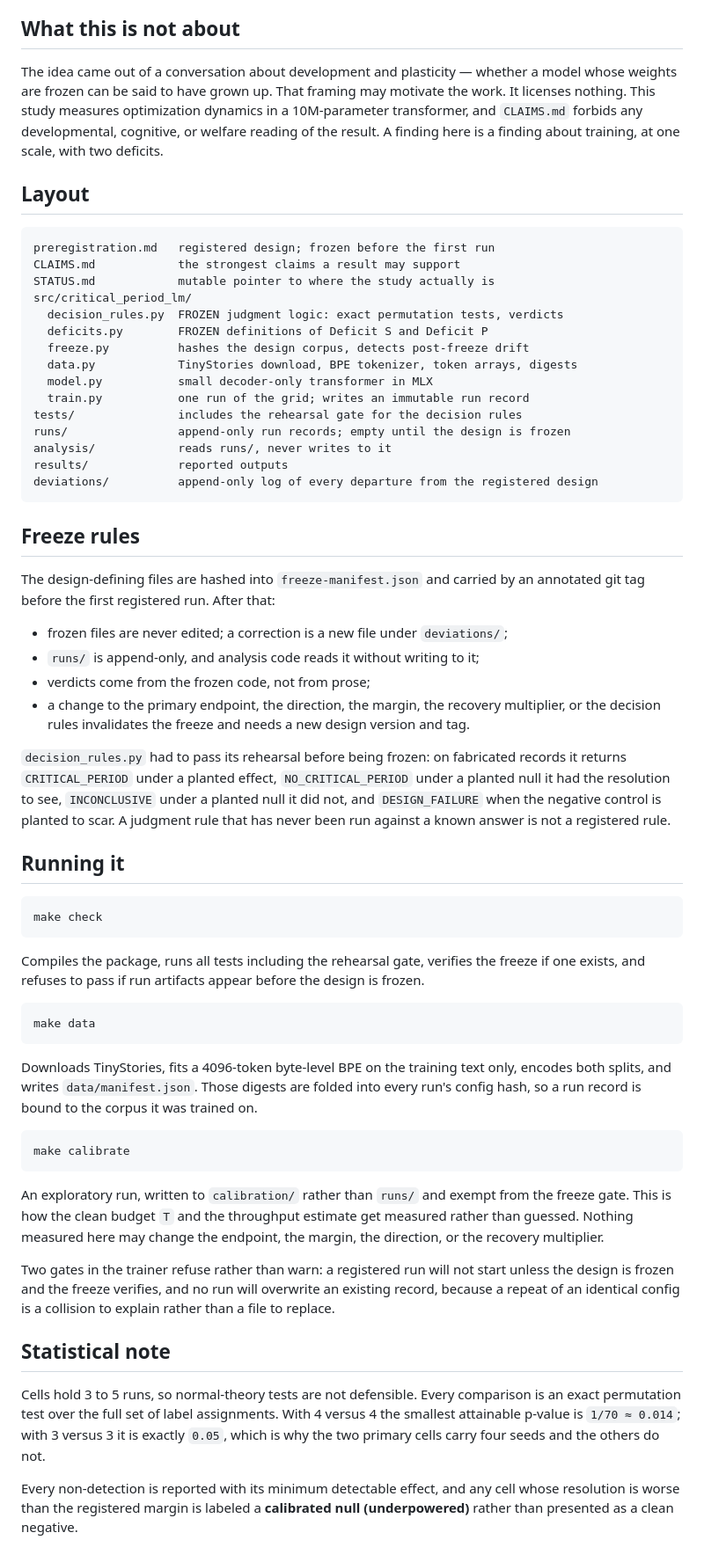
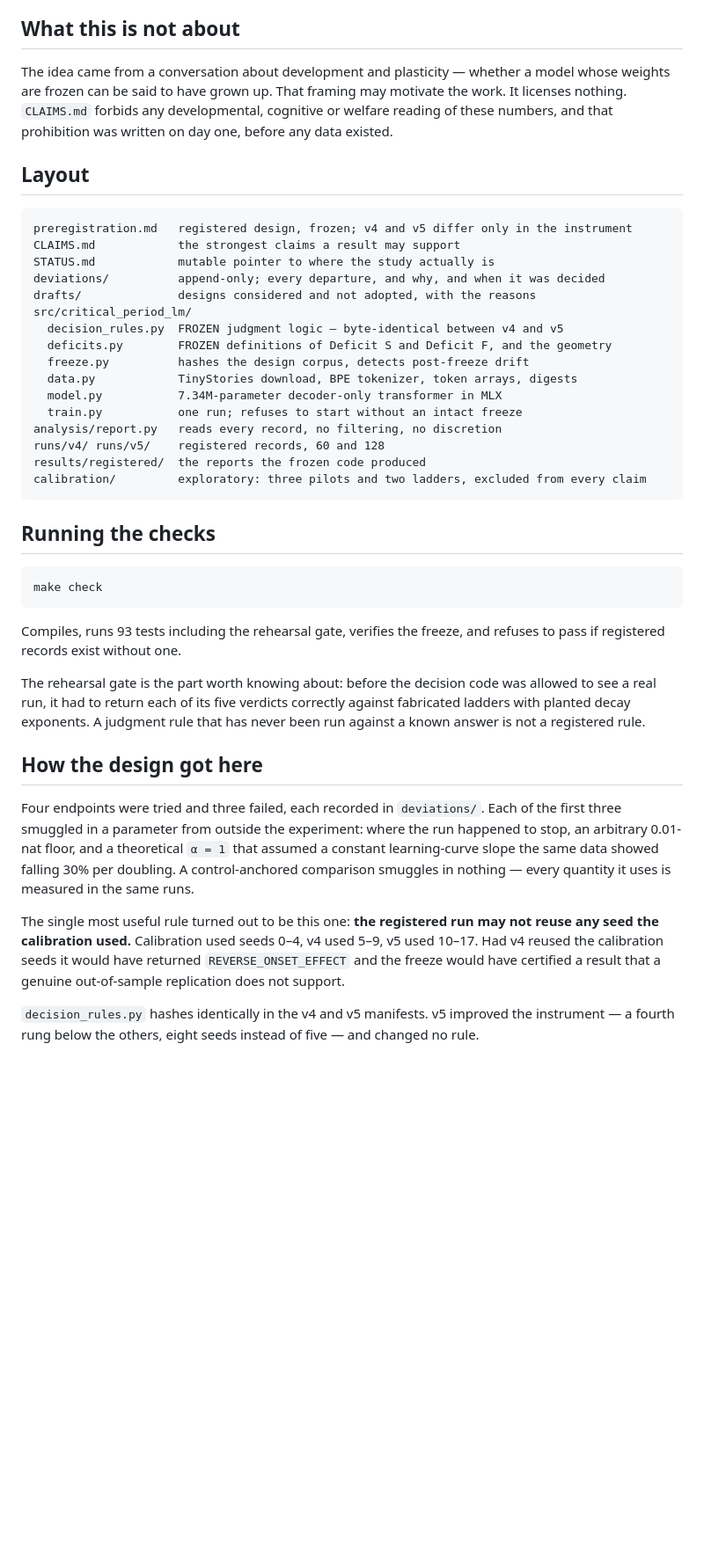
Before and after one commit to haeliotang/critical-period-lm, a Markdown page: README.md, the part around one of its changes. Shown at 88% size. Rendered like a GitHub page; blank space fills up the shorter version.

````diff
--- a/README.md
+++ b/README.md
@@ -42,87 +78,58 @@ Read [preregistration.md](preregistration.md) for the registered design and
 
 ## What this is not about
 
-The idea came out of a conversation about development and plasticity — whether a model
-whose weights are frozen can be said to have grown up. That framing may motivate the work.
-It licenses nothing. This study measures optimization dynamics in a 10M-parameter
-transformer, and `CLAIMS.md` forbids any developmental, cognitive, or welfare reading of
-the result. A finding here is a finding about training, at one scale, with two deficits.
+The idea came from a conversation about development and plasticity — whether a model whose
+weights are frozen can be said to have grown up. That framing may motivate the work. It
+licenses nothing. `CLAIMS.md` forbids any developmental, cognitive or welfare reading of
+these numbers, and that prohibition was written on day one, before any data existed.
 
 ## Layout
 
 ```
-preregistration.md   registered design; frozen before the first run
+preregistration.md   registered design, frozen; v4 and v5 differ only in the instrument
 CLAIMS.md            the strongest claims a result may support
 STATUS.md            mutable pointer to where the study actually is
+deviations/          append-only; every departure, and why, and when it was decided
+drafts/              designs considered and not adopted, with the reasons
 src/critical_period_lm/
-  decision_rules.py  FROZEN judgment logic: exact permutation tests, verdicts
-  deficits.py        FROZEN definitions of Deficit S and Deficit P
+  decision_rules.py  FROZEN judgment logic — byte-identical between v4 and v5
+  deficits.py        FROZEN definitions of Deficit S and Deficit F, and the geometry
   freeze.py          hashes the design corpus, detects post-freeze drift
   data.py            TinyStories download, BPE tokenizer, token arrays, digests
-  model.py           small decoder-only transformer in MLX
-  train.py           one run of the grid; writes an immutable run record
-tests/               includes the rehearsal gate for the decision rules
-runs/                append-only run records; empty until the design is frozen
-analysis/            reads runs/, never writes to it
-results/             reported outputs
-deviations/          append-only log of every departure from the registered design
+  model.py           7.34M-parameter decoder-only transformer in MLX
+  train.py           one run; refuses to start without an intact freeze
+analysis/report.py   reads every record, no filtering, no discretion
+runs/v4/ runs/v5/    registered records, 60 and 128
+results/registered/  the reports the frozen code produced
+calibration/         exploratory: three pilots and two ladders, excluded from every claim
 ```
 
-## Freeze rules
-
-The design-defining files are hashed into `freeze-manifest.json` and carried by an
-annotated git tag before the first registered run. After that:
-
-- frozen files are never edited; a correction is a new file under `deviations/`;
-- `runs/` is append-only, and analysis code reads it without writing to it;
-- verdicts come from the frozen code, not from prose;
-- a change to the primary endpoint, the direction, the margin, the recovery multiplier, or
-  the decision rules invalidates the freeze and needs a new design version and tag.
-
-`decision_rules.py` had to pass its rehearsal before being frozen: on fabricated records it
-returns `CRITICAL_PERIOD` under a planted effect, `NO_CRITICAL_PERIOD` under a planted null
-it had the resolution to see, `INCONCLUSIVE` under a planted null it did not, and
-`DESIGN_FAILURE` when the negative control is planted to scar. A judgment rule that has
-never been run against a known answer is not a registered rule.
-
-## Running it
+## Running the checks
 
 ```bash
 make check
 ```
 
-Compiles the package, runs all tests including the rehearsal gate, verifies the freeze if
-one exists, and refuses to pass if run artifacts appear before the design is frozen.
+Compiles, runs 93 tests including the rehearsal gate, verifies the freeze, and refuses to
+pass if registered records exist without one.
 
-```bash
-make data
-```
+The rehearsal gate is the part worth knowing about: before the decision code was allowed to
+see a real run, it had to return each of its five verdicts correctly against fabricated
+ladders with planted decay exponents. A judgment rule that has never been run against a known
+answer is not a registered rule.
 
-Downloads TinyStories, fits a 4096-token byte-level BPE on the training text only, encodes
-both splits, and writes `data/manifest.json`. Those digests are folded into every run's
-config hash, so a run record is bound to the corpus it was trained on.
+## How the design got here
 
-```bash
-make calibrate
-```
+Four endpoints were tried and three failed, each recorded in `deviations/`. Each of the first
+three smuggled in a parameter from outside the experiment: where the run happened to stop, an
+arbitrary 0.01-nat floor, and a theoretical `α = 1` that assumed a constant learning-curve
+slope the same data showed falling 30% per doubling. A control-anchored comparison smuggles
+in nothing — every quantity it uses is measured in the same runs.
 
-An exploratory run, written to `calibration/` rather than `runs/` and exempt from the
-freeze gate. This is how the clean budget `T` and the throughput estimate get measured
-rather than guessed. Nothing measured here may change the endpoint, the margin, the
-direction, or the recovery multiplier.
+The single most useful rule turned out to be this one: **the registered run may not reuse any
+seed the calibration used.** Calibration used seeds 0–4, v4 used 5–9, v5 used 10–17. Had v4
+reused the calibration seeds it would have returned `REVERSE_ONSET_EFFECT` and the freeze
+would have certified a result that a genuine out-of-sample replication does not support.
 
-Two gates in the trainer refuse rather than warn: a registered run will not start unless
-the design is frozen and the freeze verifies, and no run will overwrite an existing record,
-because a repeat of an identical config is a collision to explain rather than a file to
-replace.
-
-## Statistical note
-
-Cells hold 3 to 5 runs, so normal-theory tests are not defensible. Every comparison is an
-exact permutation test over the full set of label assignments. With 4 versus 4 the smallest
-attainable p-value is `1/70 ≈ 0.014`; with 3 versus 3 it is exactly `0.05`, which is why the
-two primary cells carry four seeds and the others do not.
-
-Every non-detection is reported with its minimum detectable effect, and any cell whose
-resolution is worse than the registered margin is labeled a **calibrated null
-(underpowered)** rather than presented as a clean negative.
+`decision_rules.py` hashes identically in the v4 and v5 manifests. v5 improved the instrument
+— a fourth rung below the others, eight seeds instead of five — and changed no rule.
````
Also changed, not shown: other parts of README.md (+66 -30 lines), deviations/2026-08-13-cka-registered-but-not-produced.md (added, +55 -0 lines), preregistration.md (+5 -1 lines).
